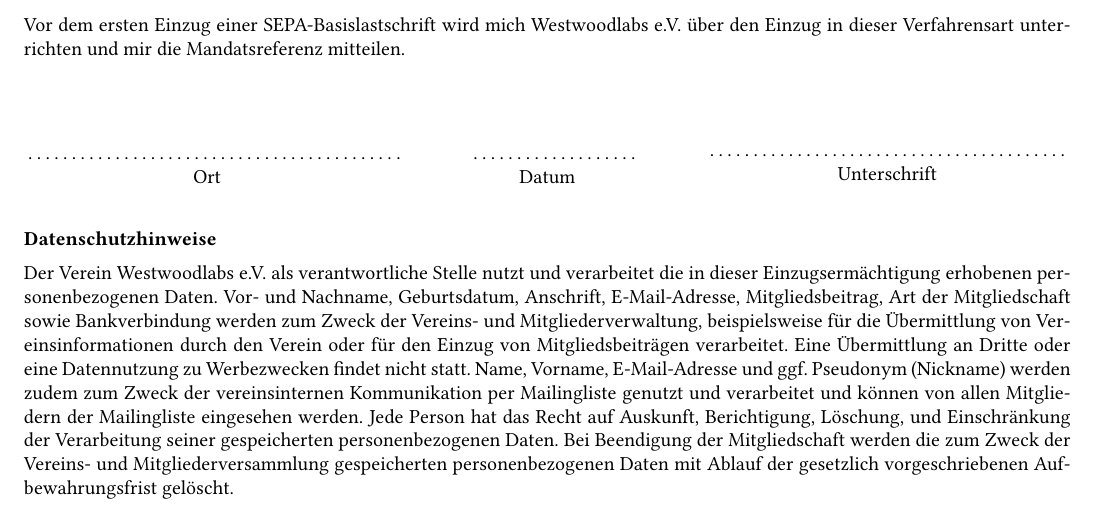
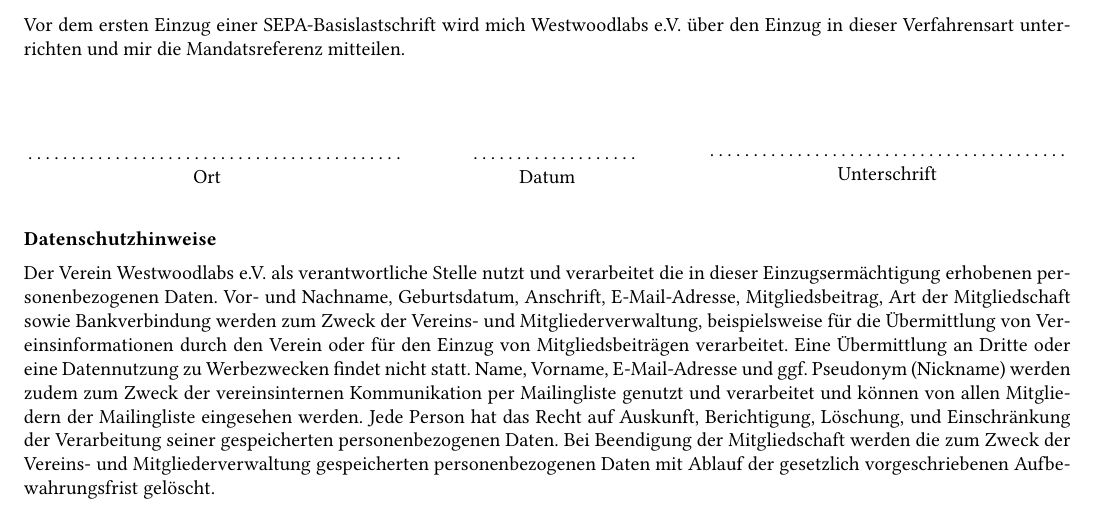
Before and after one commit to Westwoodlabs/Mitgliedsantrag, a LaTeX document (Mitgliedsantrag Westwoodlabs.tex): part of page 2 of 2, cut so that both start at the same text. Compiled offline with pdfLaTeX.

Commit message:
Fixed Mitgliederversammlung != Mitgliederverwaltung

```diff
--- a/Mitgliedsantrag Westwoodlabs.tex
+++ b/Mitgliedsantrag Westwoodlabs.tex
@@ -60,7 +60,7 @@
 \newcommand{\datenschutz}[2]{
 	\heading{Datenschutzhinweise}\\
 	\\
-	Der Verein Westwoodlabs e.V. als verantwortliche Stelle nutzt und verarbeitet die in dieser #1 erhobenen personenbezogenen Daten. Vor- und Nachname, Geburtsdatum, Anschrift, E-Mail-Adresse, Mitgliedsbeitrag, Art der Mitgliedschaft sowie Bankverbindung werden zum Zweck der Vereins- und Mitgliederverwaltung, beispielsweise für die Übermittlung von Vereinsinformationen durch den Verein oder für den Einzug von Mitgliedsbeiträgen verarbeitet. Eine Übermittlung an Dritte oder eine Datennutzung zu Werbezwecken findet nicht statt. Name, Vorname, E-Mail-Adresse und ggf. Pseudonym (Nickname) werden zudem zum Zweck der vereinsinternen Kommunikation per Mailingliste genutzt und verarbeitet und können von allen Mitgliedern der Mailingliste eingesehen werden. Jede Person hat das Recht auf Auskunft, Berichtigung, Löschung, und Einschränkung der Verarbeitung seiner gespeicherten personenbezogenen Daten. Bei Beendigung der Mitgliedschaft werden die zum Zweck der Vereins- und Mitgliederversammlung gespeicherten personenbezogenen Daten mit Ablauf der gesetzlich vorgeschriebenen Aufbewahrungsfrist gelöscht.
+	Der Verein Westwoodlabs e.V. als verantwortliche Stelle nutzt und verarbeitet die in dieser #1 erhobenen personenbezogenen Daten. Vor- und Nachname, Geburtsdatum, Anschrift, E-Mail-Adresse, Mitgliedsbeitrag, Art der Mitgliedschaft sowie Bankverbindung werden zum Zweck der Vereins- und Mitgliederverwaltung, beispielsweise für die Übermittlung von Vereinsinformationen durch den Verein oder für den Einzug von Mitgliedsbeiträgen verarbeitet. Eine Übermittlung an Dritte oder eine Datennutzung zu Werbezwecken findet nicht statt. Name, Vorname, E-Mail-Adresse und ggf. Pseudonym (Nickname) werden zudem zum Zweck der vereinsinternen Kommunikation per Mailingliste genutzt und verarbeitet und können von allen Mitgliedern der Mailingliste eingesehen werden. Jede Person hat das Recht auf Auskunft, Berichtigung, Löschung, und Einschränkung der Verarbeitung seiner gespeicherten personenbezogenen Daten. Bei Beendigung der Mitgliedschaft werden die zum Zweck der Vereins- und Mitgliederverwaltung gespeicherten personenbezogenen Daten mit Ablauf der gesetzlich vorgeschriebenen Aufbewahrungsfrist gelöscht.
 }
 
 
```
